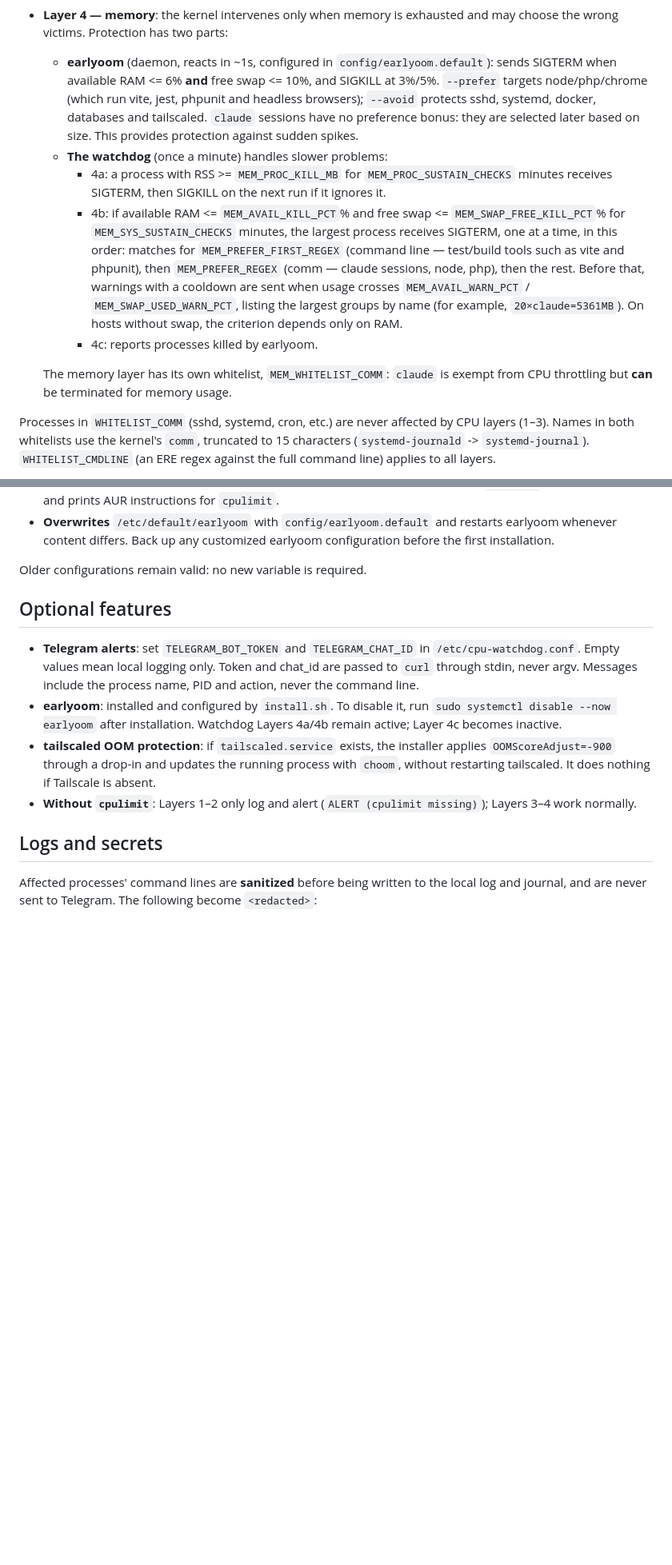
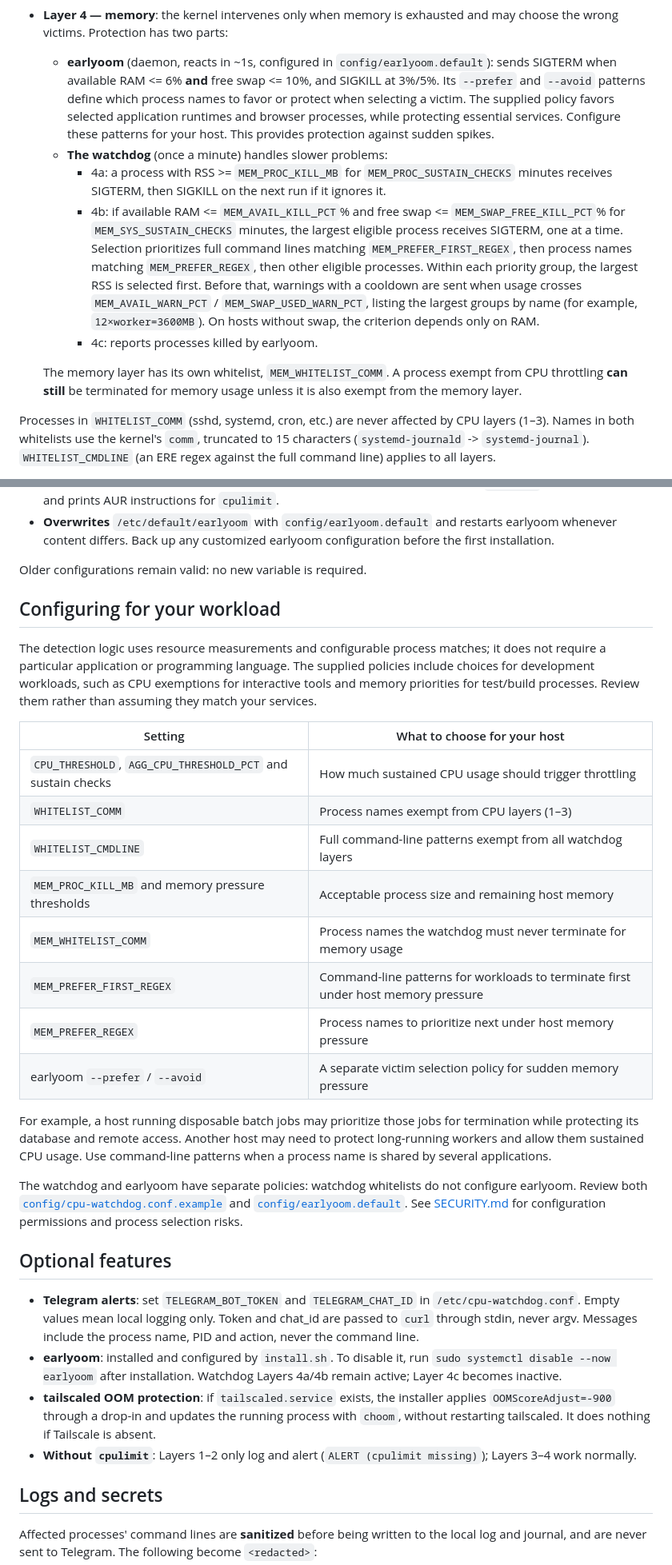
Before and after one commit to ronaldoflima/vps-watchdog, a Markdown page: README.md, 2 parts joined by grey strips. Shown at 80% size. GitHub-like rendering; blank space fills up the shorter version.

Commit message:
docs: present watchdog for general Linux workloads

```diff
--- a/README.md
+++ b/README.md
@@ -52,26 +55,29 @@ Four layers, all configurable in `/etc/cpu-watchdog.conf`:
   and may choose the wrong victims. Protection has two parts:
   - **earlyoom** (daemon, reacts in ~1s, configured in `config/earlyoom.default`):
     sends SIGTERM when available RAM <= 6% **and** free swap <= 10%, and SIGKILL
-    at 3%/5%. `--prefer` targets node/php/chrome (which run vite, jest, phpunit
-    and headless browsers); `--avoid` protects sshd, systemd, docker, databases
-    and tailscaled. `claude` sessions have no preference bonus: they are selected
-    later based on size. This provides protection against sudden spikes.
+    at 3%/5%. Its `--prefer` and `--avoid` patterns define which process names
+    to favor or protect when selecting a victim. The supplied policy favors
+    selected application runtimes and browser processes, while protecting
+    essential services. Configure these patterns for your host. This provides
+    protection against sudden spikes.
   - **The watchdog** (once a minute) handles slower problems:
     - 4a: a process with RSS >= `MEM_PROC_KILL_MB` for `MEM_PROC_SUSTAIN_CHECKS`
       minutes receives SIGTERM, then SIGKILL on the next run if it ignores it.
     - 4b: if available RAM <= `MEM_AVAIL_KILL_PCT`% and free swap <=
       `MEM_SWAP_FREE_KILL_PCT`% for `MEM_SYS_SUSTAIN_CHECKS` minutes, the largest
-      process receives SIGTERM, one at a time, in this order: matches for
-      `MEM_PREFER_FIRST_REGEX` (command line — test/build tools such as vite and
-      phpunit), then `MEM_PREFER_REGEX` (comm — claude sessions, node, php), then
-      the rest. Before that, warnings with a cooldown are sent when usage crosses
+      eligible process receives SIGTERM, one at a time. Selection prioritizes
+      full command lines matching `MEM_PREFER_FIRST_REGEX`, then process names
+      matching `MEM_PREFER_REGEX`, then other eligible processes. Within each
+      priority group, the largest RSS is selected first. Before that, warnings
+      with a cooldown are sent when usage crosses
       `MEM_AVAIL_WARN_PCT` / `MEM_SWAP_USED_WARN_PCT`, listing the largest groups
-      by name (for example, `20×claude=5361MB`). On hosts without swap, the
+      by name (for example, `12×worker=3600MB`). On hosts without swap, the
       criterion depends only on RAM.
     - 4c: reports processes killed by earlyoom.
 
-  The memory layer has its own whitelist, `MEM_WHITELIST_COMM`: `claude` is
-  exempt from CPU throttling but **can** be terminated for memory usage.
+  The memory layer has its own whitelist, `MEM_WHITELIST_COMM`. A process
+  exempt from CPU throttling **can still** be terminated for memory usage
+  unless it is also exempt from the memory layer.
 
 Processes in `WHITELIST_COMM` (sshd, systemd, cron, etc.) are never affected by
 CPU layers (1–3). Names in both whitelists use the kernel's `comm`, truncated to
@@ -155,6 +161,36 @@ The installer is idempotent. Run it again whenever this repository changes:
   configuration before the first installation.
 
 Older configurations remain valid: no new variable is required.
+
+## Configuring for your workload
+
+The detection logic uses resource measurements and configurable process matches;
+it does not require a particular application or programming language. The
+supplied policies include choices for development workloads, such as CPU
+exemptions for interactive tools and memory priorities for test/build processes.
+Review them rather than assuming they match your services.
+
+| Setting | What to choose for your host |
+|---|---|
+| `CPU_THRESHOLD`, `AGG_CPU_THRESHOLD_PCT` and sustain checks | How much sustained CPU usage should trigger throttling |
+| `WHITELIST_COMM` | Process names exempt from CPU layers (1–3) |
+| `WHITELIST_CMDLINE` | Full command-line patterns exempt from all watchdog layers |
+| `MEM_PROC_KILL_MB` and memory pressure thresholds | Acceptable process size and remaining host memory |
+| `MEM_WHITELIST_COMM` | Process names the watchdog must never terminate for memory usage |
+| `MEM_PREFER_FIRST_REGEX` | Command-line patterns for workloads to terminate first under host memory pressure |
+| `MEM_PREFER_REGEX` | Process names to prioritize next under host memory pressure |
+| earlyoom `--prefer` / `--avoid` | A separate victim selection policy for sudden memory pressure |
+
+For example, a host running disposable batch jobs may prioritize those jobs for
+termination while protecting its database and remote access. Another host may
+need to protect long-running workers and allow them sustained CPU usage. Use
+command-line patterns when a process name is shared by several applications.
+
+The watchdog and earlyoom have separate policies: watchdog whitelists do not
+configure earlyoom. Review both
+[`config/cpu-watchdog.conf.example`](config/cpu-watchdog.conf.example) and
+[`config/earlyoom.default`](config/earlyoom.default). See
+[SECURITY.md](SECURITY.md) for configuration permissions and process selection risks.
 
 ## Optional features
 
```
Also changed, not shown: other parts of README.md (+23 -12 lines).
